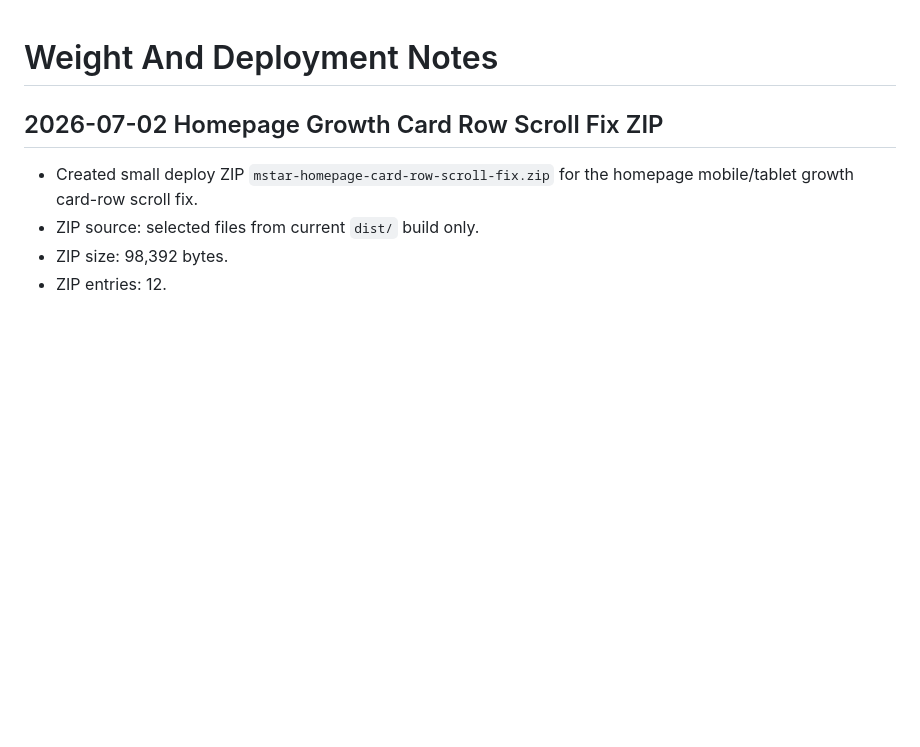
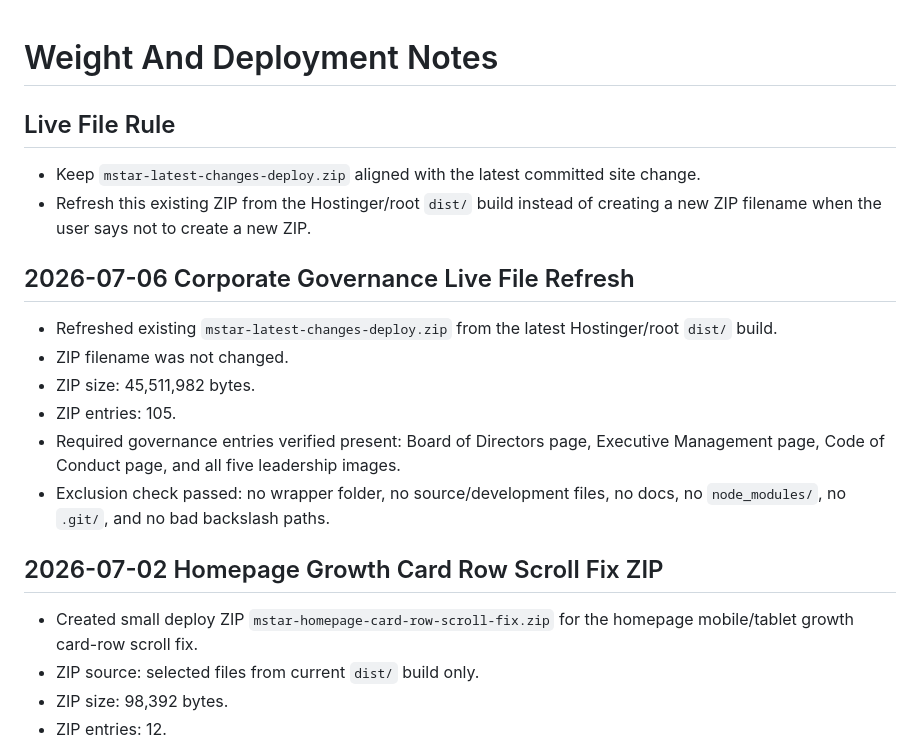
Before and after one commit to Cynicalfocus123/Mstar-Holding-new-site, a Markdown page: WEIGHT.md, the part around the change. Rendered like a GitHub page; blank space fills up the shorter version.

```diff
--- a/WEIGHT.md
+++ b/WEIGHT.md
@@ -1,4 +1,18 @@
 # Weight And Deployment Notes
+
+## Live File Rule
+
+- Keep `mstar-latest-changes-deploy.zip` aligned with the latest committed site change.
+- Refresh this existing ZIP from the Hostinger/root `dist/` build instead of creating a new ZIP filename when the user says not to create a new ZIP.
+
+## 2026-07-06 Corporate Governance Live File Refresh
+
+- Refreshed existing `mstar-latest-changes-deploy.zip` from the latest Hostinger/root `dist/` build.
+- ZIP filename was not changed.
+- ZIP size: 45,511,982 bytes.
+- ZIP entries: 105.
+- Required governance entries verified present: Board of Directors page, Executive Management page, Code of Conduct page, and all five leadership images.
+- Exclusion check passed: no wrapper folder, no source/development files, no docs, no `node_modules/`, no `.git/`, and no bad backslash paths.
 
 ## 2026-07-02 Homepage Growth Card Row Scroll Fix ZIP
 
```
Also changed, not shown: AGENT.md (+12 -0 lines).
